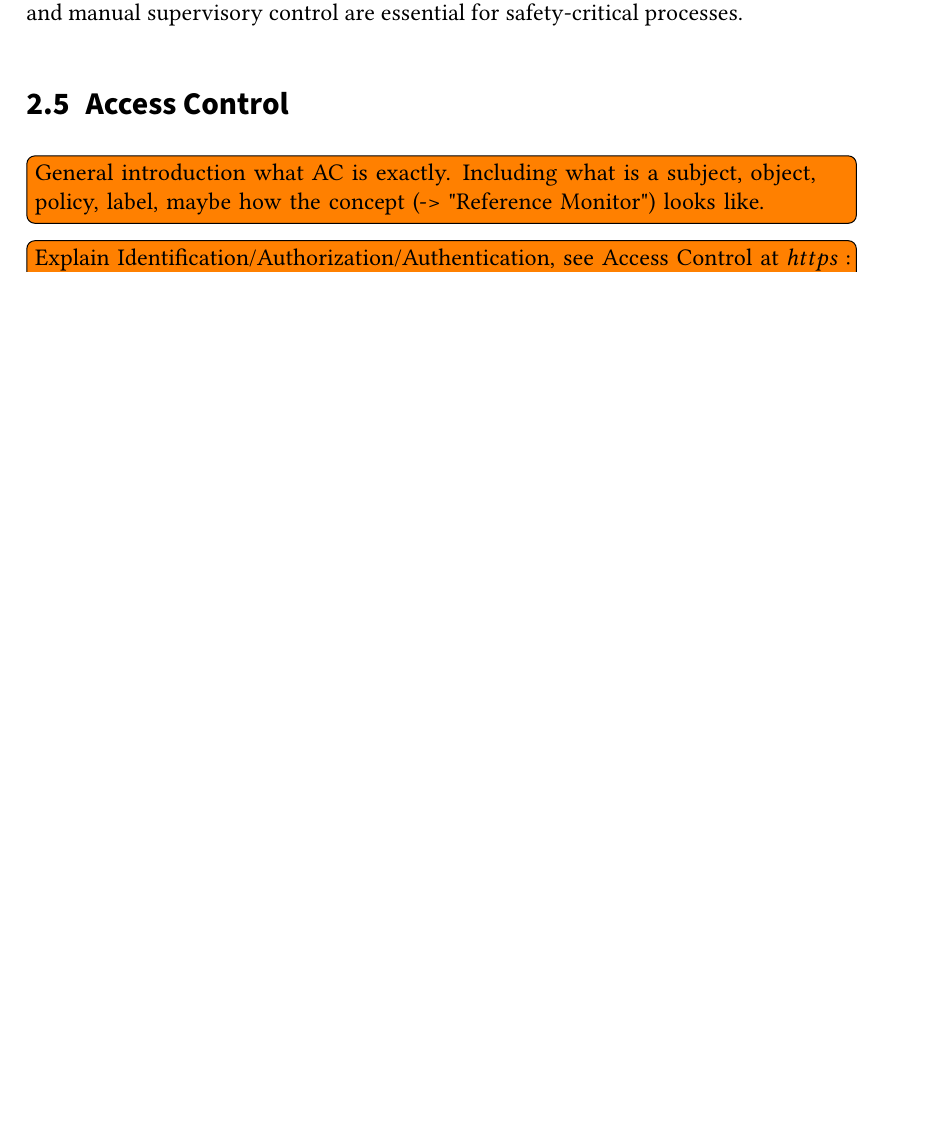
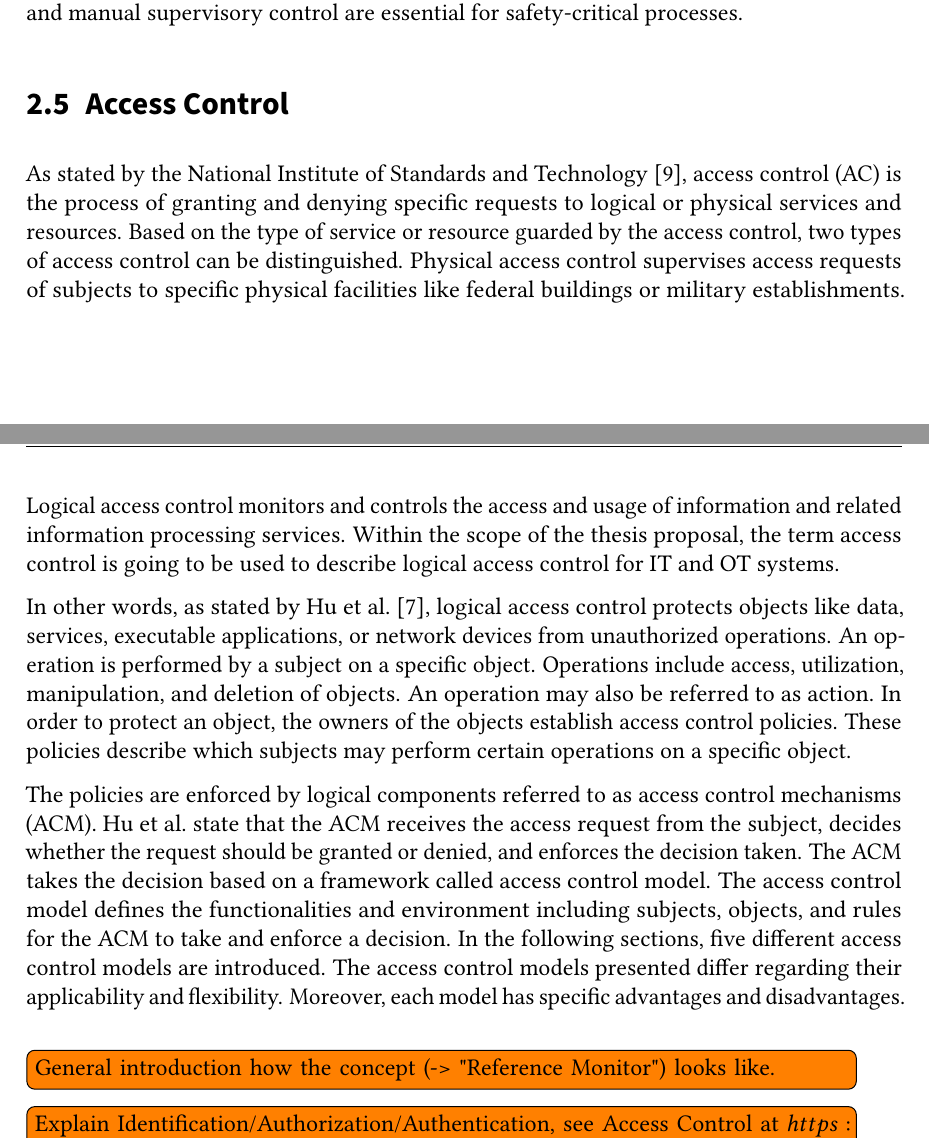
Before and after one commit to gstuer/thesis-master, a LaTeX thesis (proposal/thesis.tex, which reads proposal/sections/fundamentals.tex): part of page 17 of 23 before the commit and two parts of pages 17 and 18 of 25 after it, the two joined at a grey line, cut so that both start at the same text, the shorter picture padded with empty space. Compiled offline with pdfLaTeX.

Commit message:
Add fundamentals for access control

```diff
--- a/proposal/sections/fundamentals.tex
+++ b/proposal/sections/fundamentals.tex
@@ -235,7 +235,27 @@ Besides automatic procedures, human oversight and manual supervisory control are
 
 \section{Access Control}
 \label{sec:accesscontrol}
-\todo{General introduction what AC is exactly. Including what is a subject, object, policy, label, maybe how the concept (-> "Reference Monitor") looks like.}
+As stated by the \citeauthor{NIST2022} \cite{NIST2022}, access control (AC) is the process of granting and denying specific requests to logical or physical services and resources.
+Based on the type of service or resource guarded by the access control, two types of access control can be distinguished.
+Physical access control supervises access requests of subjects to specific physical facilities like federal buildings or military establishments.
+Logical access control monitors and controls the access and usage of information and related information processing services.
+Within the scope of the thesis proposal, the term access control is going to be used to describe logical access control for IT and OT systems.
+
+In other words, as stated by \citeauthor{Hu2014} \cite{Hu2014}, logical access control protects objects like data, services, executable applications, or network devices from unauthorized operations.
+An operation is performed by a subject on a specific object.
+Operations include access, utilization, manipulation, and deletion of objects.
+An operation may also be referred to as action.
+In order to protect an object, the owners of the objects establish access control policies.
+These policies describe which subjects may perform certain operations on a specific object.
+
+The policies are enforced by logical components referred to as access control mechanisms (ACM).
+\citeauthor{Hu2014} state that the ACM receives the access request from the subject, decides whether the request should be granted or denied, and enforces the decision taken.
+The ACM takes the decision based on a framework called access control model.
+The access control model defines the functionalities and environment including subjects, objects, and rules for the ACM to take and enforce a decision.
+In the following sections, five different access control models are introduced.
+The access control models presented differ regarding their applicability and flexibility.
+Moreover, each model has specific advantages and disadvantages.
+\todo{General introduction how the concept (-> "Reference Monitor") looks like.}
 \todo{Explain Identification/Authorization/Authentication, see Access Control at $https://en.wikipedia.org/wiki/Information_security$}
 
 \subsection{Discretionary Access Control (DAC)}
```
Also changed, not shown: bibliography/masterthesis.bib (+18 -0 lines), proposal/sections/fundamentals.tex (2 more changed lines).
